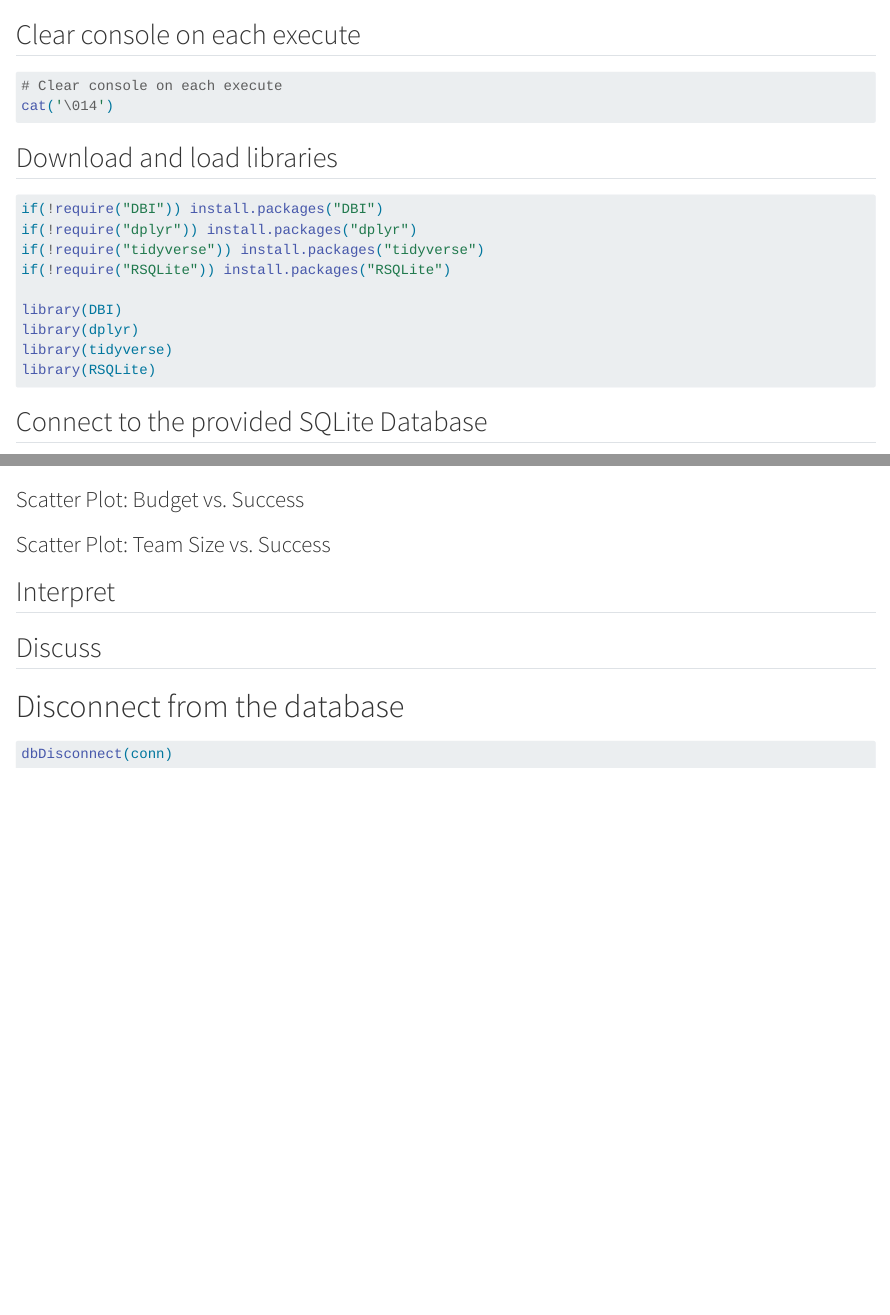
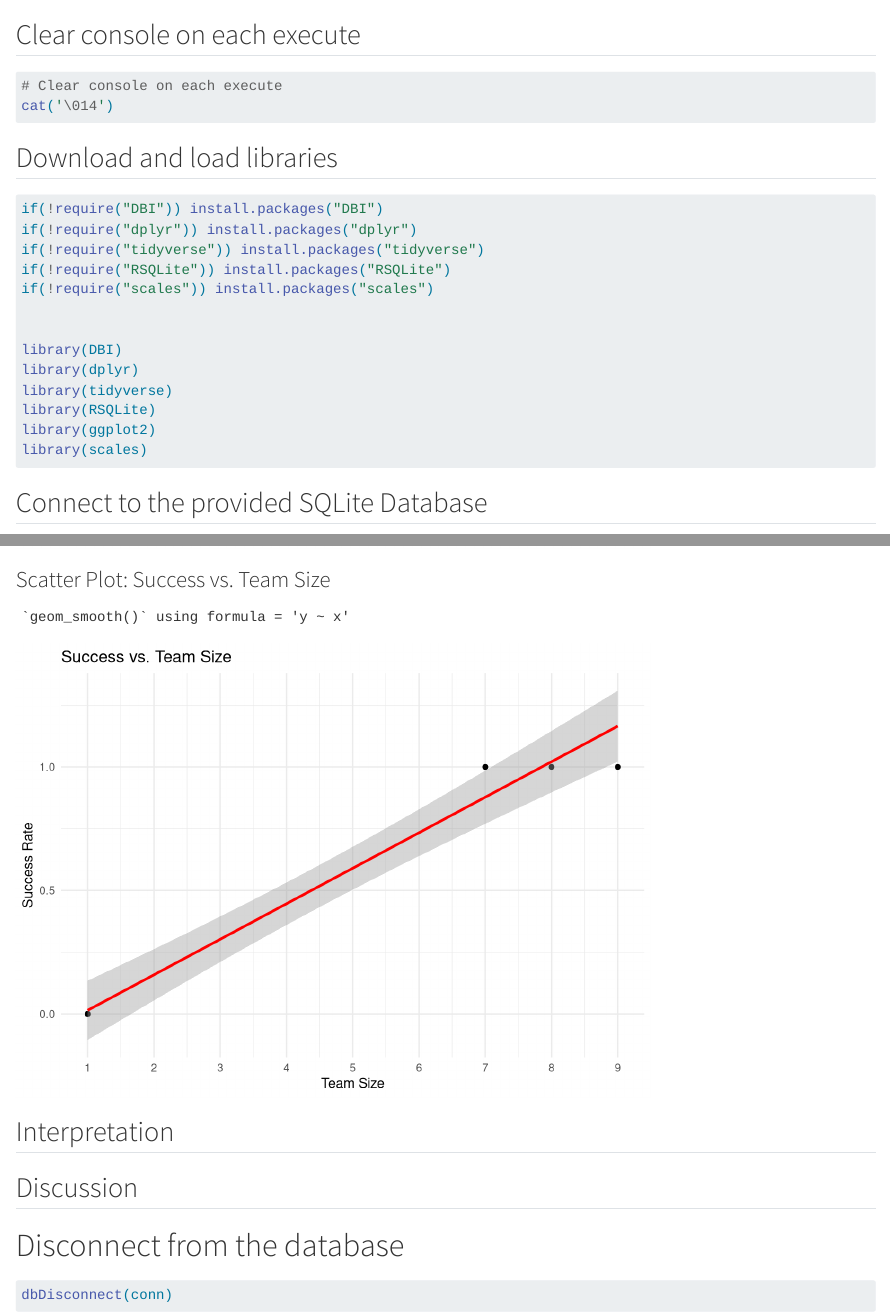
Before and after one commit to trangan13/2023_DAIE_ICA_1_ET, a Quarto document (index.qmd): the page in a window 1100 px wide, from its top, and a second part further down, joined at a grey line. Rendered offline with R 4.5, knitr and Pandoc in place of Quarto, with nearby package versions.

Commit message:
GGplots / Done

````diff
--- a/index.qmd
+++ b/index.qmd
@@ -19,11 +19,15 @@ if(!require("DBI")) install.packages("DBI")
 if(!require("dplyr")) install.packages("dplyr")
 if(!require("tidyverse")) install.packages("tidyverse")
 if(!require("RSQLite")) install.packages("RSQLite")
+if(!require("scales")) install.packages("scales")
+
 
 library(DBI)
 library(dplyr)
 library(tidyverse)
 library(RSQLite)
+library(ggplot2)
+library(scales)
 ```
 
 ## Connect to the provided SQLite Database
@@ -225,13 +249,26 @@ summary(model)
 
 ```
 
-### Scatter Plot: Budget vs. Success
+### Scatter Plot: Success vs. Team Size
 
-### Scatter Plot: Team Size vs. Success
+```{r echo=FALSE}
+# Using the scales package in order to show full integers in team size from 1 till 9.
 
-## Interpret
+ggplot(dataset, aes(x = TeamSize, y = Success)) +
+  geom_point() +
+  geom_smooth(method = "lm", color = "red") +
+  labs(title = "Success vs. Team Size", x = "Team Size", y = "Success Rate") +
+  scale_x_continuous(breaks = c(1,2,3,4,5,6,7,8,9,10)) +
+  theme_minimal()
 
-## Discuss
+```
+
+## Interpretation
+
+```{r echo=FALSE}
+```
+
+## Discussion
 
 # Disconnect from the database
 
````
Also changed, not shown: about.qmd (+4 -0 lines), index.qmd (22 more changed lines), 4 other files.
